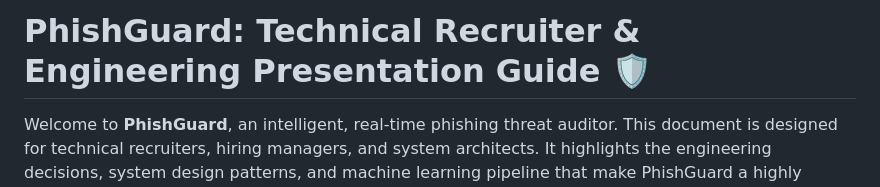
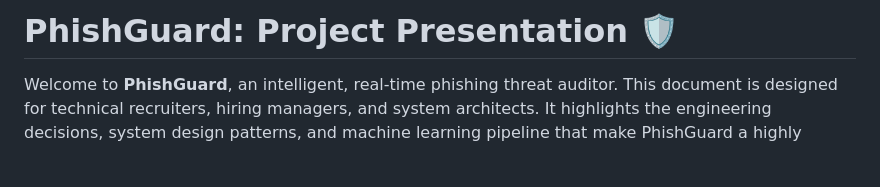
Before and after one commit to NotSoAbhinav/PhishGuard, a Markdown page: PROJECT_PRESENTATION.md, the part around the change. Drawn GitHub-style; blank space fills up the shorter version.

Commit message:
Rename presentation guide to PROJECT_PRESENTATION.md and update header title

```diff
--- a/PROJECT_PRESENTATION_GUIDE.md
+++ b/PROJECT_PRESENTATION.md
@@ -1,4 +1,4 @@
-# PhishGuard: Technical Recruiter & Engineering Presentation Guide 🛡️
+# PhishGuard: Project Presentation 🛡️
 
 Welcome to **PhishGuard**, an intelligent, real-time phishing threat auditor. This document is designed for technical recruiters, hiring managers, and system architects. It highlights the engineering decisions, system design patterns, and machine learning pipeline that make PhishGuard a highly efficient, production-ready security tool.
 
```
Also changed, not shown: README.md (+1 -1 lines).
